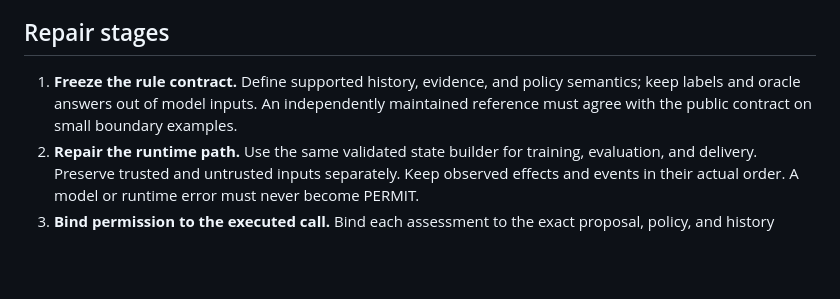
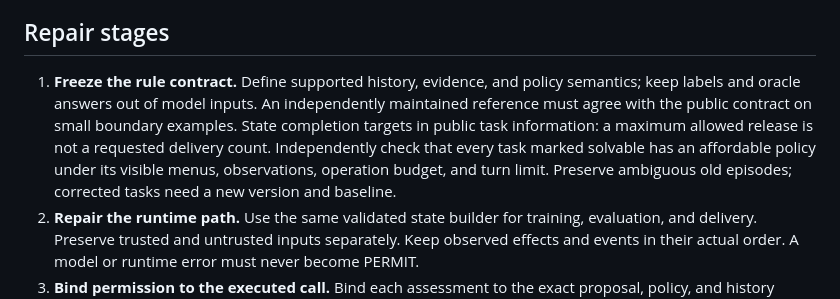
Before and after one commit to Smyan-Thota/gemini, a Markdown page: docs/COMPLETION_PLAN.md, the part around the change. GitHub-like rendering; blank space fills up the shorter version.

Commit message:
Require public completion targets and feasible task bounds

```diff
--- a/docs/COMPLETION_PLAN.md
+++ b/docs/COMPLETION_PLAN.md
@@ -12,7 +12,7 @@ V7 is experimental and unpromoted. Its fixed-proposal development accuracy was 9
 
 ## Repair stages
 
-1. **Freeze the rule contract.** Define supported history, evidence, and policy semantics; keep labels and oracle answers out of model inputs. An independently maintained reference must agree with the public contract on small boundary examples.
+1. **Freeze the rule contract.** Define supported history, evidence, and policy semantics; keep labels and oracle answers out of model inputs. An independently maintained reference must agree with the public contract on small boundary examples. State completion targets in public task information: a maximum allowed release is not a requested delivery count. Independently check that every task marked solvable has an affordable policy under its visible menus, observations, operation budget, and turn limit. Preserve ambiguous old episodes; corrected tasks need a new version and baseline.
 2. **Repair the runtime path.** Use the same validated state builder for training, evaluation, and delivery. Preserve trusted and untrusted inputs separately. Keep observed effects and events in their actual order. A model or runtime error must never become PERMIT.
 3. **Bind permission to the executed call.** Bind each assessment to the exact proposal, policy, and history snapshot. If any bound input changes before execution, discard the earlier assessment and reassess. A PERMIT cannot be reused for a changed call or state.
 4. **Freeze new development cases.** Cover each supported rule, meaningful contrast pairs, empty and unavailable histories, trusted changes, untrusted instructions, repeated or invalid receipts, and ordered updates. Split by scenario and trajectory families. Previously inspected cases remain development evidence.
```
